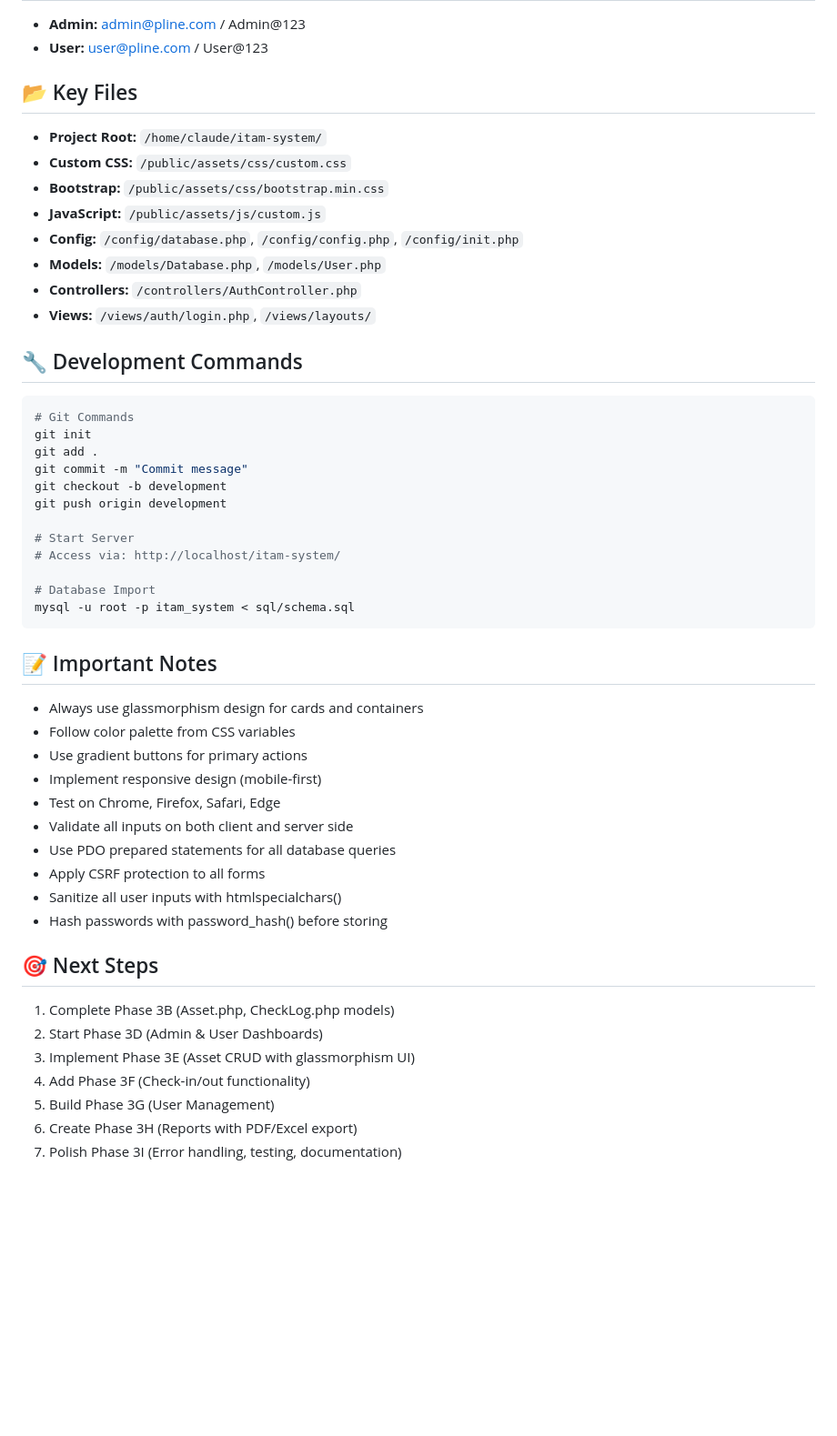
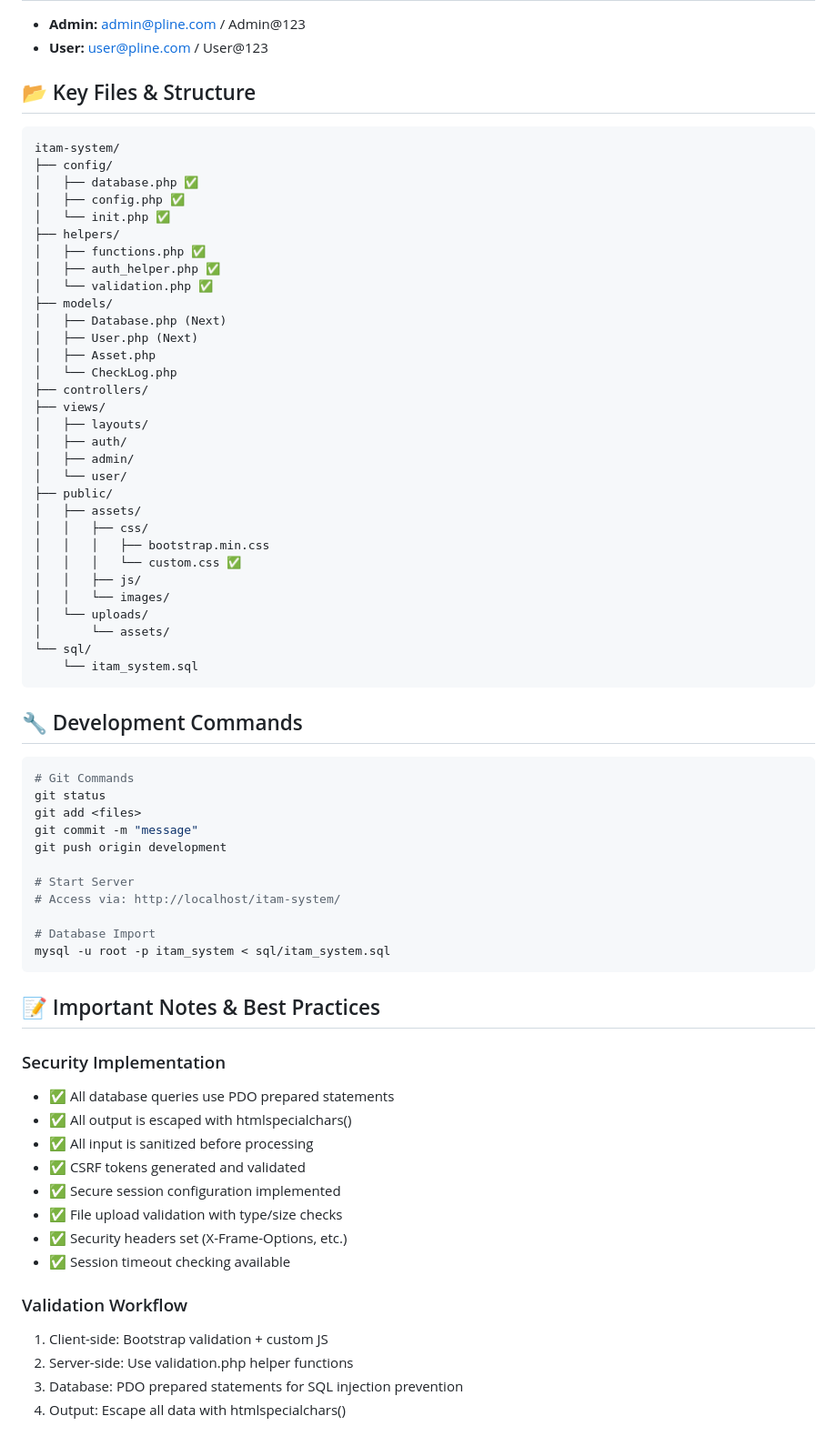
Before and after one commit to Yingyony0097/itam-system, a Markdown page: CLAUDE.md, the part around one of its changes. Shown at 91% size. Drawn GitHub-style; blank space fills up the shorter version.

````diff
--- a/CLAUDE.md
+++ b/CLAUDE.md
@@ -196,49 +261,71 @@
 - **Admin:** admin@pline.com / Admin@123
 - **User:** user@pline.com / User@123
 
-## 📂 Key Files
-- **Project Root:** `/home/claude/itam-system/`
-- **Custom CSS:** `/public/assets/css/custom.css`
-- **Bootstrap:** `/public/assets/css/bootstrap.min.css`
-- **JavaScript:** `/public/assets/js/custom.js`
-- **Config:** `/config/database.php`, `/config/config.php`, `/config/init.php`
-- **Models:** `/models/Database.php`, `/models/User.php`
-- **Controllers:** `/controllers/AuthController.php`
-- **Views:** `/views/auth/login.php`, `/views/layouts/`
+## 📂 Key Files & Structure
+```
+itam-system/
+├── config/
+│   ├── database.php ✅
+│   ├── config.php ✅
+│   └── init.php ✅
+├── helpers/
+│   ├── functions.php ✅
+│   ├── auth_helper.php ✅
+│   └── validation.php ✅
+├── models/
+│   ├── Database.php (Next)
+│   ├── User.php (Next)
+│   ├── Asset.php
+│   └── CheckLog.php
+├── controllers/
+├── views/
+│   ├── layouts/
+│   ├── auth/
+│   ├── admin/
+│   └── user/
+├── public/
+│   ├── assets/
+│   │   ├── css/
+│   │   │   ├── bootstrap.min.css
+│   │   │   └── custom.css ✅
+│   │   ├── js/
+│   │   └── images/
+│   └── uploads/
+│       └── assets/
+└── sql/
+    └── itam_system.sql
+```
 
 ## 🔧 Development Commands
 ```bash
 # Git Commands
-git init
-git add .
-git commit -m "Commit message"
-git checkout -b development
+git status
+git add <files>
+git commit -m "message"
 git push origin development
 
 # Start Server
 # Access via: http://localhost/itam-system/
 
 # Database Import
-mysql -u root -p itam_system < sql/schema.sql
+mysql -u root -p itam_system < sql/itam_system.sql
 ```
 
-## 📝 Important Notes
-- Always use glassmorphism design for cards and containers
-- Follow color palette from CSS variables
-- Use gradient buttons for primary actions
-- Implement responsive design (mobile-first)
-- Test on Chrome, Firefox, Safari, Edge
-- Validate all inputs on both client and server side
-- Use PDO prepared statements for all database queries
-- Apply CSRF protection to all forms
-- Sanitize all user inputs with htmlspecialchars()
-- Hash passwords with password_hash() before storing
+## 📝 Important Notes & Best Practices
 
-## 🎯 Next Steps
-1. Complete Phase 3B (Asset.php, CheckLog.php models)
-2. Start Phase 3D (Admin & User Dashboards)
-3. Implement Phase 3E (Asset CRUD with glassmorphism UI)
-4. Add Phase 3F (Check-in/out functionality)
-5. Build Phase 3G (User Management)
-6. Create Phase 3H (Reports with PDF/Excel export)
-7. Polish Phase 3I (Error handling, testing, documentation)
+### Security Implementation
+- ✅ All database queries use PDO prepared statements
+- ✅ All output is escaped with htmlspecialchars()
+- ✅ All input is sanitized before processing
+- ✅ CSRF tokens generated and validated
+- ✅ Secure session configuration implemented
+- ✅ File upload validation with type/size checks
+- ✅ Security headers set (X-Frame-Options, etc.)
+- ✅ Session timeout checking available
+
+### Validation Workflow
+1. Client-side: Bootstrap validation + custom JS
+2. Server-side: Use validation.php helper functions
+3. Database: PDO prepared statements for SQL injection prevention
+4. Output: Escape all data with htmlspecialchars()
+
````
Also changed, not shown: other parts of CLAUDE.md (+203 -44 lines).
